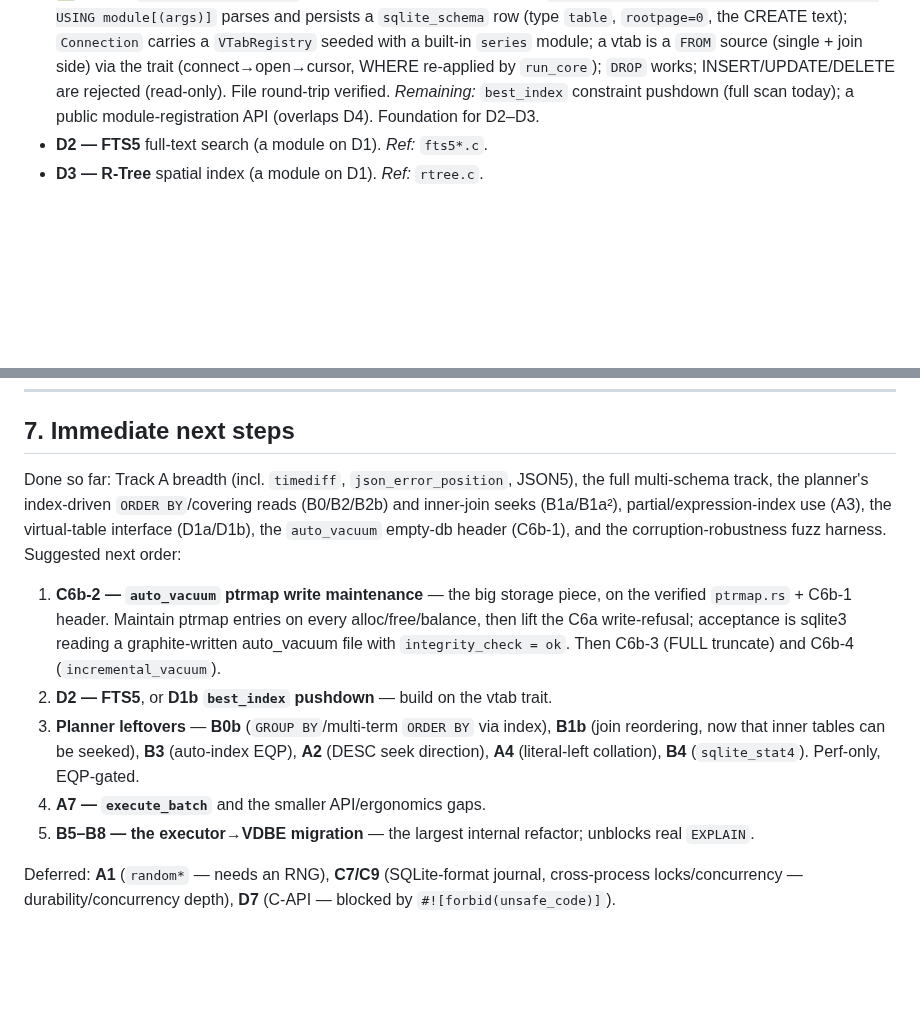
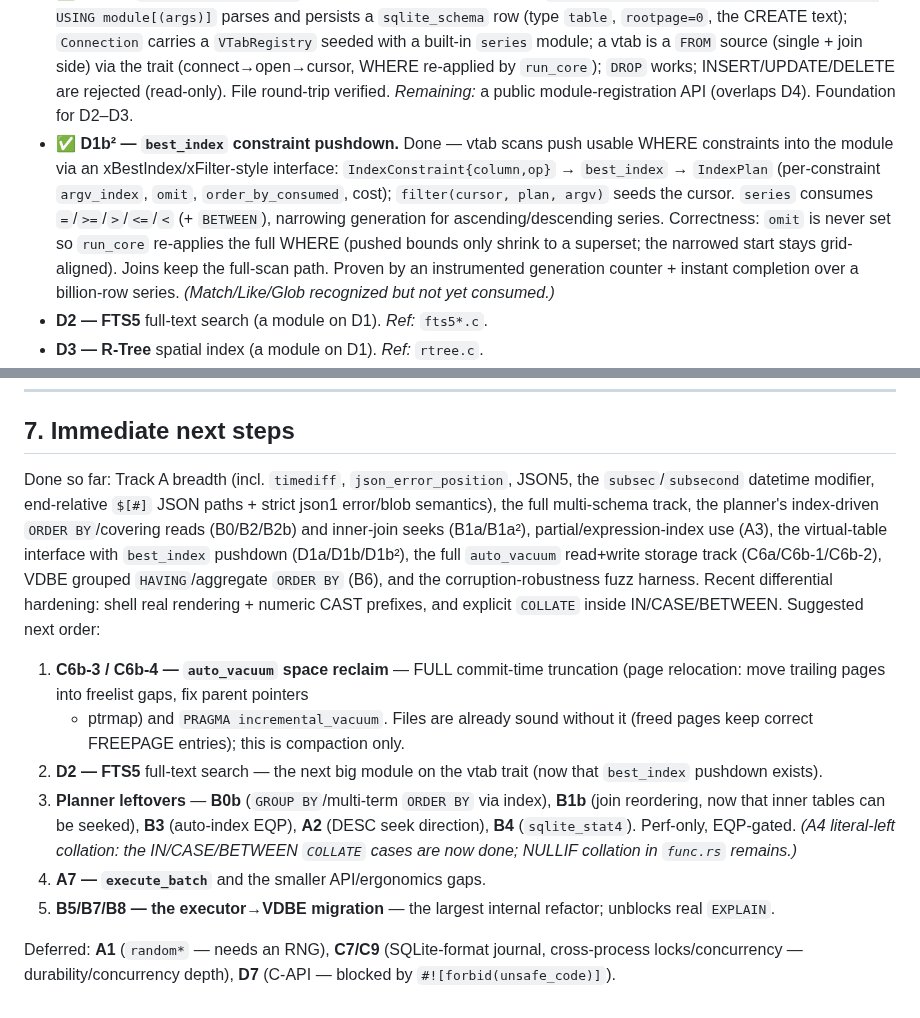
Before and after one commit to KarpelesLab/graphitesql, a Markdown page: ROADMAP.md, 2 parts joined by grey strips. GitHub-like rendering; blank space fills up the shorter version.

Commit message:
chore(roadmap): mark D1b best_index pushdown done; refresh next steps
Co-Authored-By: Claude Opus 4.8 (1M context) <noreply@anthropic.com>

```diff
--- a/ROADMAP.md
+++ b/ROADMAP.md
@@ -368,8 +368,17 @@ Done: a table-valued-function mechanism (`generate_series`, `json_each`,
   a vtab is a `FROM` source (single + join side) via the trait
   (connect→open→cursor, WHERE re-applied by `run_core`); `DROP` works;
   INSERT/UPDATE/DELETE are rejected (read-only). File round-trip verified.
-  *Remaining:* `best_index` constraint pushdown (full scan today); a public
-  module-registration API (overlaps D4). Foundation for D2–D3.
+  *Remaining:* a public module-registration API (overlaps D4). Foundation for D2–D3.
+- ✅ **D1b² — `best_index` constraint pushdown.** Done — vtab scans push usable
+  WHERE constraints into the module via an xBestIndex/xFilter-style interface:
+  `IndexConstraint{column,op}` → `best_index` → `IndexPlan` (per-constraint
+  `argv_index`, `omit`, `order_by_consumed`, cost); `filter(cursor, plan, argv)`
+  seeds the cursor. `series` consumes `=`/`>=`/`>`/`<=`/`<` (+ `BETWEEN`),
+  narrowing generation for ascending/descending series. Correctness: `omit` is
+  never set so `run_core` re-applies the full WHERE (pushed bounds only shrink to
+  a superset; the narrowed start stays grid-aligned). Joins keep the full-scan
+  path. Proven by an instrumented generation counter + instant completion over a
+  billion-row series. *(Match/Like/Glob recognized but not yet consumed.)*
 - **D2 — FTS5** full-text search (a module on D1). *Ref:* `fts5*.c`.
 - **D3 — R-Tree** spatial index (a module on D1). *Ref:* `rtree.c`.
 - **D4 — User-defined functions from Rust.** Register scalar/aggregate/window
@@ -436,24 +445,30 @@ on contents**, not byte-identical independently-built databases.
 
 ## 7. Immediate next steps
 
-Done so far: Track A breadth (incl. `timediff`, `json_error_position`, JSON5),
-the full multi-schema track, the planner's index-driven `ORDER BY`/covering
-reads (B0/B2/B2b) and inner-join seeks (B1a/B1a²), partial/expression-index use
-(A3), the virtual-table interface (D1a/D1b), the `auto_vacuum` empty-db header
-(C6b-1), and the corruption-robustness fuzz harness. Suggested next order:
+Done so far: Track A breadth (incl. `timediff`, `json_error_position`, JSON5,
+the `subsec`/`subsecond` datetime modifier, end-relative `$[#]` JSON paths +
+strict json1 error/blob semantics), the full multi-schema track, the planner's
+index-driven `ORDER BY`/covering reads (B0/B2/B2b) and inner-join seeks
+(B1a/B1a²), partial/expression-index use (A3), the virtual-table interface with
+`best_index` pushdown (D1a/D1b/D1b²), the full `auto_vacuum` read+write storage
+track (C6a/C6b-1/C6b-2), VDBE grouped `HAVING`/aggregate `ORDER BY` (B6), and the
+corruption-robustness fuzz harness. Recent differential hardening: shell real
+rendering + numeric CAST prefixes, and explicit `COLLATE` inside IN/CASE/BETWEEN.
+Suggested next order:
 
-1. **C6b-2 — `auto_vacuum` ptrmap write maintenance** — the big storage piece,
-   on the verified `ptrmap.rs` + C6b-1 header. Maintain ptrmap entries on every
-   alloc/free/balance, then lift the C6a write-refusal; acceptance is sqlite3
-   reading a graphite-written auto_vacuum file with `integrity_check = ok`. Then
-   C6b-3 (FULL truncate) and C6b-4 (`incremental_vacuum`).
-2. **D2 — FTS5**, or **D1b `best_index` pushdown** — build on the vtab trait.
+1. **C6b-3 / C6b-4 — `auto_vacuum` space reclaim** — FULL commit-time truncation
+   (page relocation: move trailing pages into freelist gaps, fix parent pointers
+   + ptrmap) and `PRAGMA incremental_vacuum`. Files are already sound without it
+   (freed pages keep correct FREEPAGE entries); this is compaction only.
+2. **D2 — FTS5** full-text search — the next big module on the vtab trait (now
+   that `best_index` pushdown exists).
 3. **Planner leftovers** — **B0b** (`GROUP BY`/multi-term `ORDER BY` via index),
    **B1b** (join reordering, now that inner tables can be seeked), **B3**
-   (auto-index EQP), **A2** (DESC seek direction), **A4** (literal-left
-   collation), **B4** (`sqlite_stat4`). Perf-only, EQP-gated.
+   (auto-index EQP), **A2** (DESC seek direction), **B4** (`sqlite_stat4`).
+   Perf-only, EQP-gated. *(A4 literal-left collation: the IN/CASE/BETWEEN
+   `COLLATE` cases are now done; NULLIF collation in `func.rs` remains.)*
 4. **A7 — `execute_batch`** and the smaller API/ergonomics gaps.
-5. **B5–B8 — the executor→VDBE migration** — the largest internal refactor;
+5. **B5/B7/B8 — the executor→VDBE migration** — the largest internal refactor;
    unblocks real `EXPLAIN`.
 
 Deferred: **A1** (`random*` — needs an RNG), **C7/C9** (SQLite-format journal,
```
